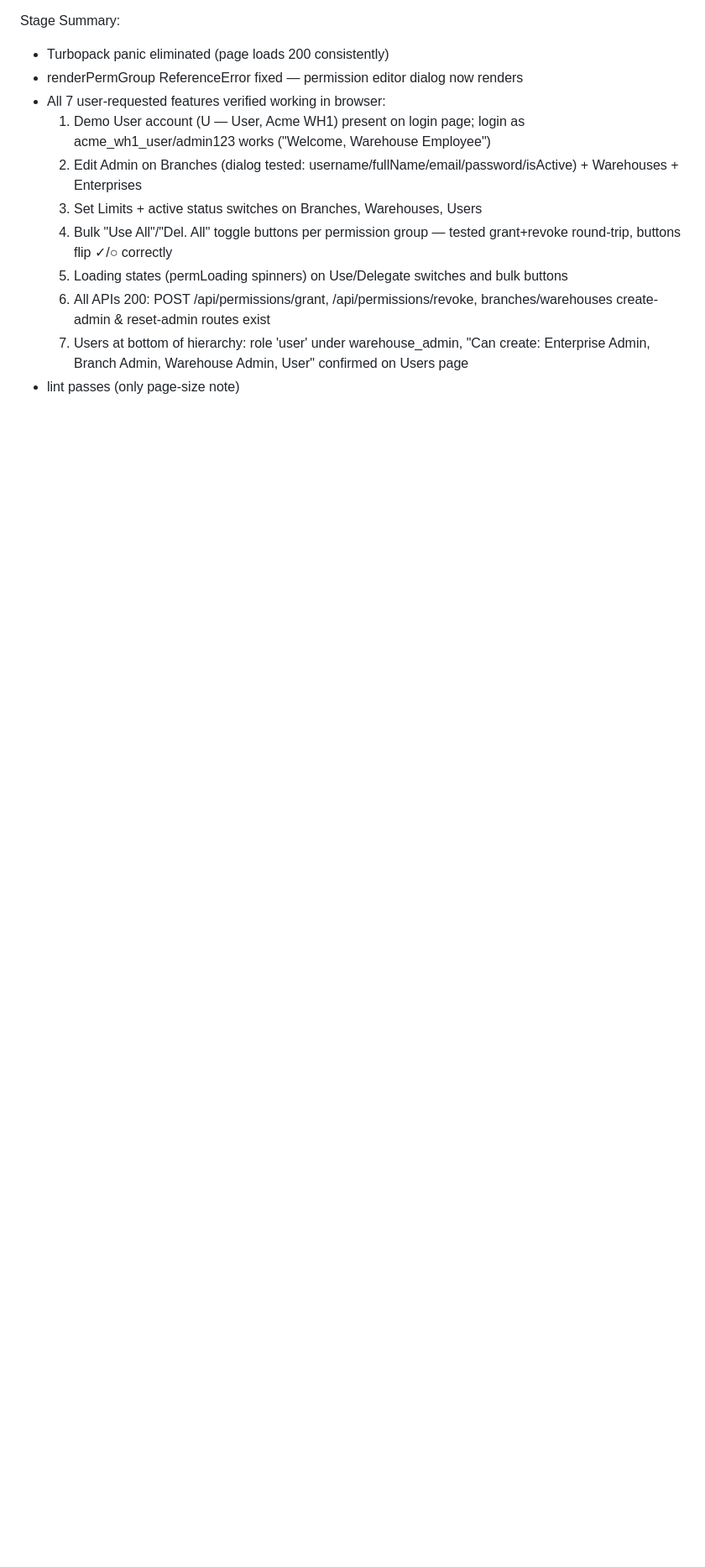
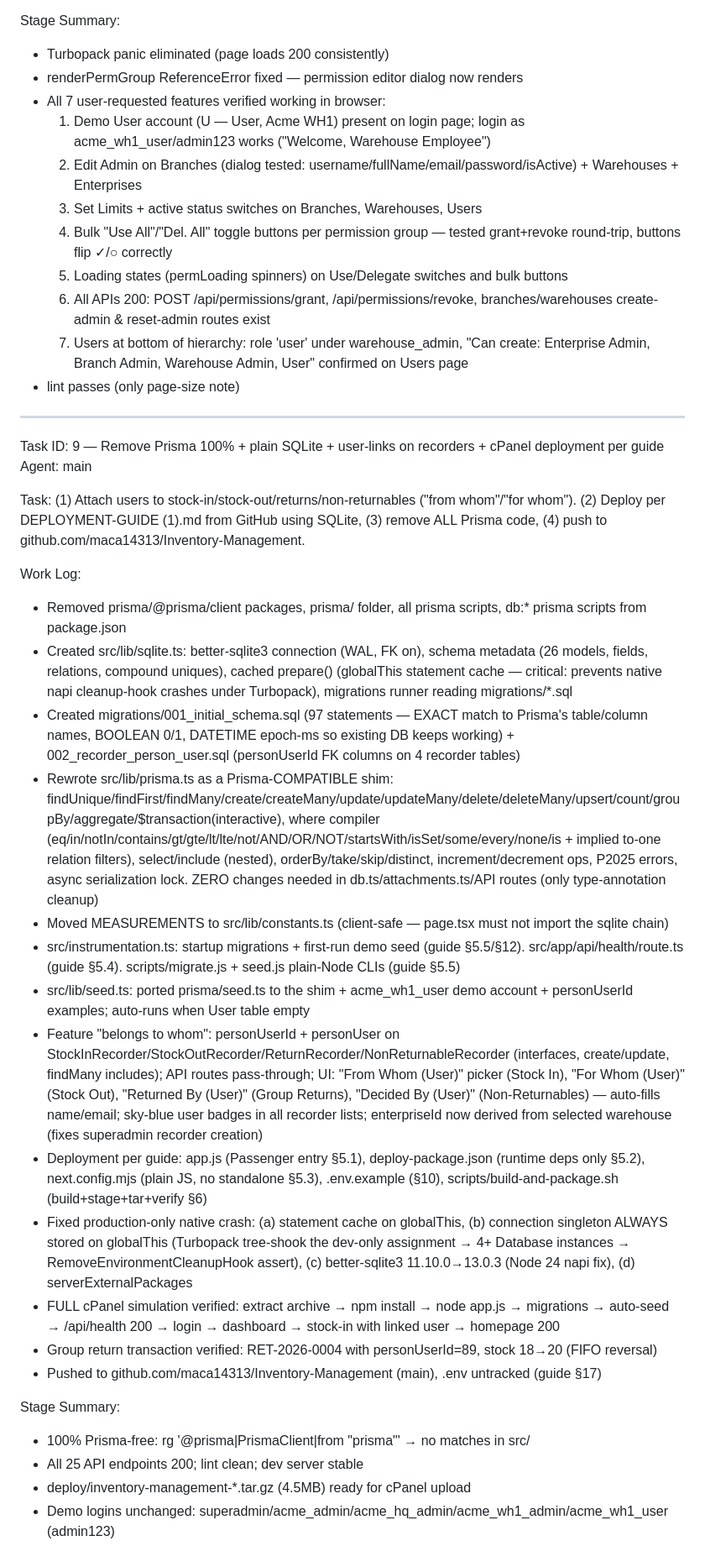
Before and after one commit to maca14313/Inventory-Management, a Markdown page: worklog.md, the part around the change. Shown at 84% size. Rendered like a GitHub page; blank space fills up the shorter version.

Commit message:
a52322cb-4bfa-4c91-b5a9-5dea7210fd48

```diff
--- a/worklog.md
+++ b/worklog.md
@@ -92,3 +92,30 @@ Stage Summary:
   6. All APIs 200: POST /api/permissions/grant, /api/permissions/revoke, branches/warehouses create-admin & reset-admin routes exist
   7. Users at bottom of hierarchy: role 'user' under warehouse_admin, "Can create: Enterprise Admin, Branch Admin, Warehouse Admin, User" confirmed on Users page
 - lint passes (only page-size note)
+
+---
+Task ID: 9 — Remove Prisma 100% + plain SQLite + user-links on recorders + cPanel deployment per guide
+Agent: main
+
+Task: (1) Attach users to stock-in/stock-out/returns/non-returnables ("from whom"/"for whom"). (2) Deploy per DEPLOYMENT-GUIDE (1).md from GitHub using SQLite, (3) remove ALL Prisma code, (4) push to github.com/maca14313/Inventory-Management.
+
+Work Log:
+- Removed prisma/@prisma/client packages, prisma/ folder, all prisma scripts, db:* prisma scripts from package.json
+- Created src/lib/sqlite.ts: better-sqlite3 connection (WAL, FK on), schema metadata (26 models, fields, relations, compound uniques), cached prepare() (globalThis statement cache — critical: prevents native napi cleanup-hook crashes under Turbopack), migrations runner reading migrations/*.sql
+- Created migrations/001_initial_schema.sql (97 statements — EXACT match to Prisma's table/column names, BOOLEAN 0/1, DATETIME epoch-ms so existing DB keeps working) + 002_recorder_person_user.sql (personUserId FK columns on 4 recorder tables)
+- Rewrote src/lib/prisma.ts as a Prisma-COMPATIBLE shim: findUnique/findFirst/findMany/create/createMany/update/updateMany/delete/deleteMany/upsert/count/groupBy/aggregate/$transaction(interactive), where compiler (eq/in/notIn/contains/gt/gte/lt/lte/not/AND/OR/NOT/startsWith/isSet/some/every/none/is + implied to-one relation filters), select/include (nested), orderBy/take/skip/distinct, increment/decrement ops, P2025 errors, async serialization lock. ZERO changes needed in db.ts/attachments.ts/API routes (only type-annotation cleanup)
+- Moved MEASUREMENTS to src/lib/constants.ts (client-safe — page.tsx must not import the sqlite chain)
+- src/instrumentation.ts: startup migrations + first-run demo seed (guide §5.5/§12). src/app/api/health/route.ts (guide §5.4). scripts/migrate.js + seed.js plain-Node CLIs (guide §5.5)
+- src/lib/seed.ts: ported prisma/seed.ts to the shim + acme_wh1_user demo account + personUserId examples; auto-runs when User table empty
+- Feature "belongs to whom": personUserId + personUser on StockInRecorder/StockOutRecorder/ReturnRecorder/NonReturnableRecorder (interfaces, create/update, findMany includes); API routes pass-through; UI: "From Whom (User)" picker (Stock In), "For Whom (User)" (Stock Out), "Returned By (User)" (Group Returns), "Decided By (User)" (Non-Returnables) — auto-fills name/email; sky-blue user badges in all recorder lists; enterpriseId now derived from selected warehouse (fixes superadmin recorder creation)
+- Deployment per guide: app.js (Passenger entry §5.1), deploy-package.json (runtime deps only §5.2), next.config.mjs (plain JS, no standalone §5.3), .env.example (§10), scripts/build-and-package.sh (build+stage+tar+verify §6)
+- Fixed production-only native crash: (a) statement cache on globalThis, (b) connection singleton ALWAYS stored on globalThis (Turbopack tree-shook the dev-only assignment → 4+ Database instances → RemoveEnvironmentCleanupHook assert), (c) better-sqlite3 11.10.0→13.0.3 (Node 24 napi fix), (d) serverExternalPackages
+- FULL cPanel simulation verified: extract archive → npm install → node app.js → migrations → auto-seed → /api/health 200 → login → dashboard → stock-in with linked user → homepage 200
+- Group return transaction verified: RET-2026-0004 with personUserId=89, stock 18→20 (FIFO reversal)
+- Pushed to github.com/maca14313/Inventory-Management (main), .env untracked (guide §17)
+
+Stage Summary:
+- 100% Prisma-free: rg '@prisma|PrismaClient|from "prisma"' → no matches in src/
+- All 25 API endpoints 200; lint clean; dev server stable
+- deploy/inventory-management-*.tar.gz (4.5MB) ready for cPanel upload
+- Demo logins unchanged: superadmin/acme_admin/acme_hq_admin/acme_wh1_admin/acme_wh1_user (admin123)
```
